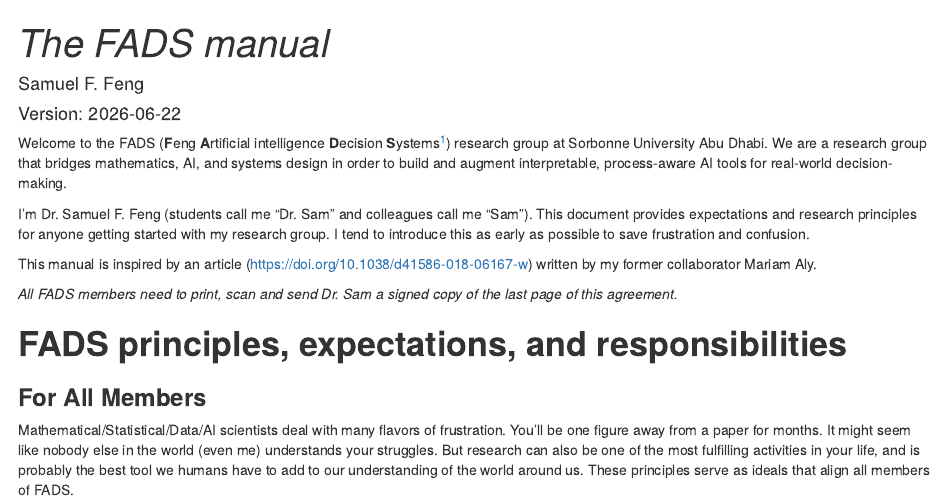
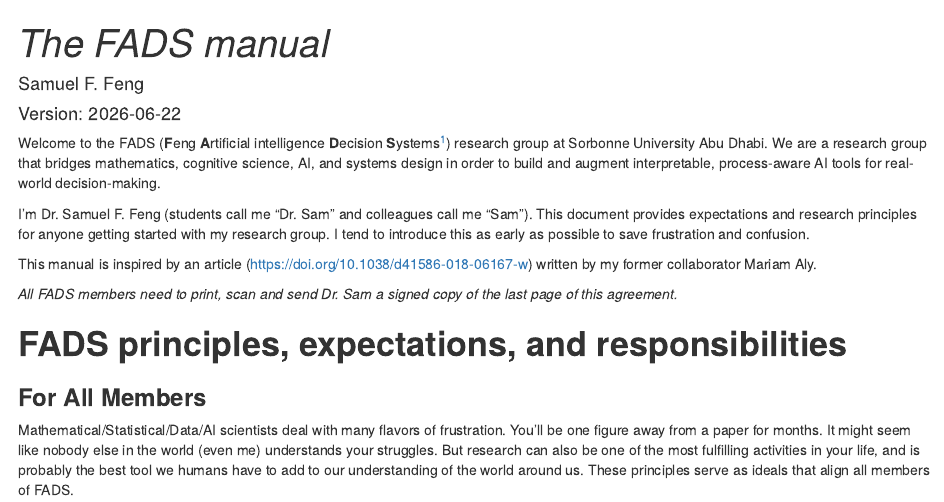
Before and after one commit to sffeng/fads-manual, an R Markdown document (fads_manual.Rmd): the page in a window 1100 px wide, from its top. The pictures show the output file fads_manual.html that the author committed with the source, opened offline.

Commit message:
added cogsci to FADS top description

```diff
--- a/fads_manual.Rmd
+++ b/fads_manual.Rmd
@@ -3,12 +3,12 @@ title: "*The FADS manual*"
 author: "Samuel F. Feng"
 date: "Version: `r Sys.Date()`"
 output:
-  pdf_document: default
   html_document:
     df_print: paged
+  pdf_document: default
 ---
 
-Welcome to the FADS (**F**eng **A**rtificial intelligence **D**ecision **S**ystems[^1]) research group  at Sorbonne University Abu Dhabi. We are a research group that bridges mathematics, AI, and systems design in order to build and augment interpretable, process-aware AI tools for real-world decision-making.
+Welcome to the FADS (**F**eng **A**rtificial intelligence **D**ecision **S**ystems[^1]) research group  at Sorbonne University Abu Dhabi. We are a research group that bridges mathematics, cognitive science, AI, and systems design in order to build and augment interpretable, process-aware AI tools for real-world decision-making.
 
 I'm Dr. Samuel F. Feng (students call me "Dr. Sam" and colleagues call me "Sam"). This document provides expectations and research principles for anyone getting started with my research group. I tend to introduce this as early as possible to save frustration and confusion.
 
```
Also changed, not shown: fads_manual.html, fads_manual.pdf.
